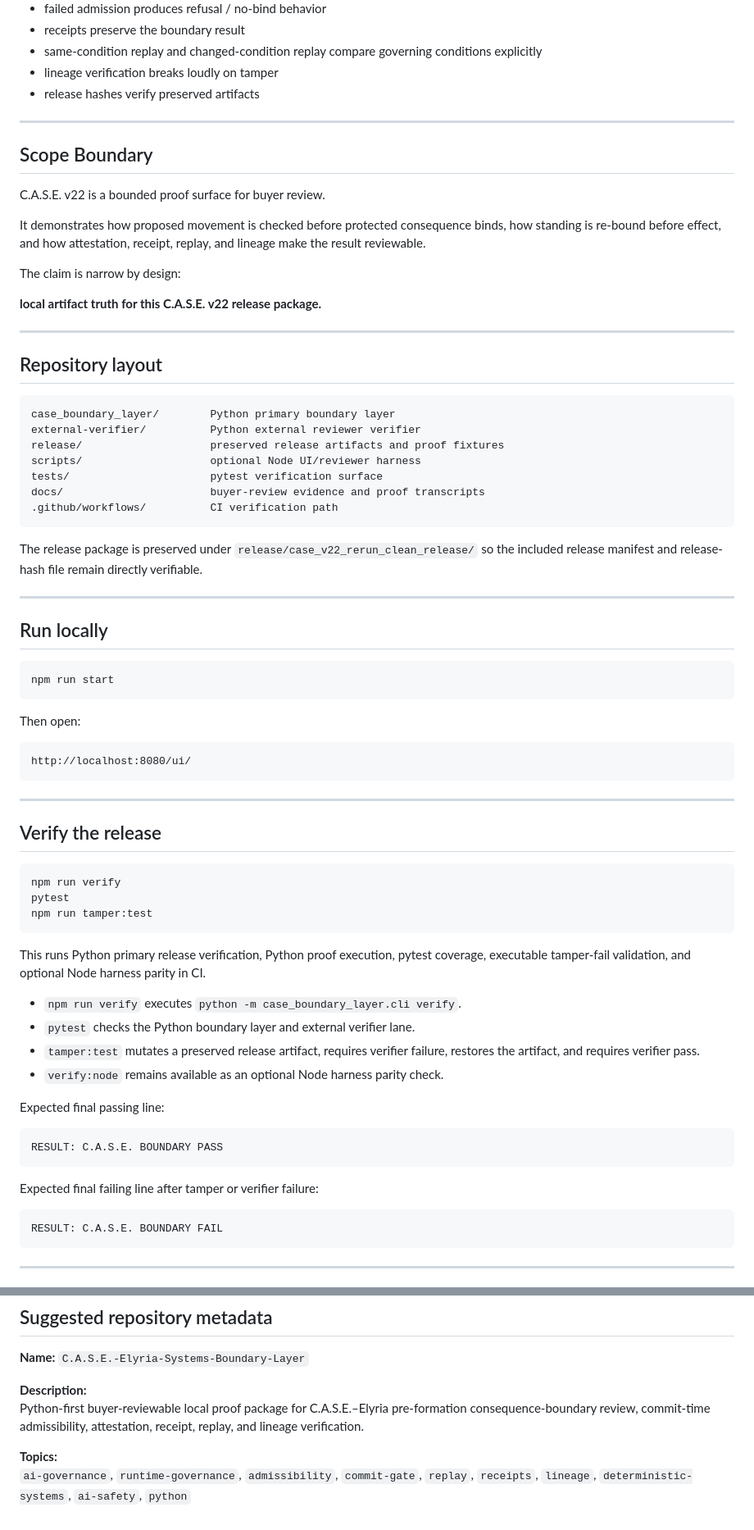
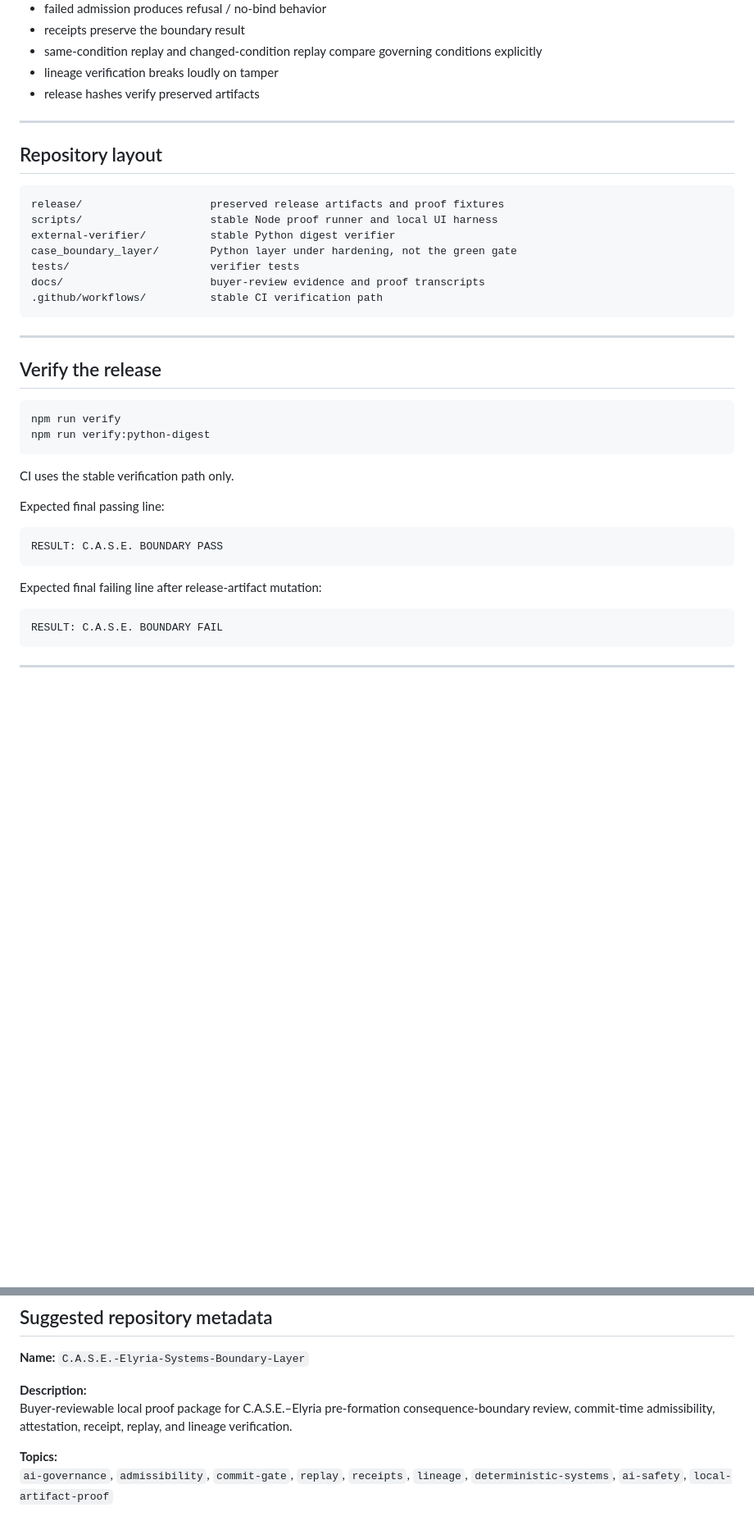
Before and after one commit to Kamanaka5502/C.A.S.E.-Elyria-Systems-Boundary-Layer, a Markdown page: README.md, 2 parts joined by grey strips. Shown at 82% size. Drawn GitHub-style; blank space fills up the shorter version.

````diff
--- a/README.md
+++ b/README.md
@@ -167,44 +122,16 @@ This package proves the local artifact line represented here:
 
 ---
 
-## Scope Boundary
-
-C.A.S.E. v22 is a bounded proof surface for buyer review.
-
-It demonstrates how proposed movement is checked before protected consequence binds, how standing is re-bound before effect, and how attestation, receipt, replay, and lineage make the result reviewable.
-
-The claim is narrow by design:
-
-**local artifact truth for this C.A.S.E. v22 release package.**
-
----
-
 ## Repository layout
 
 ```text
-case_boundary_layer/        Python primary boundary layer
-external-verifier/          Python external reviewer verifier
 release/                    preserved release artifacts and proof fixtures
-scripts/                    optional Node UI/reviewer harness
-tests/                      pytest verification surface
+scripts/                    stable Node proof runner and local UI harness
+external-verifier/          stable Python digest verifier
+case_boundary_layer/        Python layer under hardening, not the green gate
+tests/                      verifier tests
 docs/                       buyer-review evidence and proof transcripts
-.github/workflows/          CI verification path
-```
-
-The release package is preserved under `release/case_v22_rerun_clean_release/` so the included release manifest and release-hash file remain directly verifiable.
-
----
-
-## Run locally
-
-```bash
-npm run start
-```
-
-Then open:
-
-```text
-http://localhost:8080/ui/
+.github/workflows/          stable CI verification path
 ```
 
 ---
@@ -213,16 +140,10 @@ http://localhost:8080/ui/
 
 ```bash
 npm run verify
-pytest
-npm run tamper:test
+npm run verify:python-digest
 ```
 
-This runs Python primary release verification, Python proof execution, pytest coverage, executable tamper-fail validation, and optional Node harness parity in CI.
-
-- `npm run verify` executes `python -m case_boundary_layer.cli verify`.
-- `pytest` checks the Python boundary layer and external verifier lane.
-- `tamper:test` mutates a preserved release artifact, requires verifier failure, restores the artifact, and requires verifier pass.
-- `verify:node` remains available as an optional Node harness parity check.
+CI uses the stable verification path only.
 
 Expected final passing line:
 
@@ -230,7 +151,7 @@ Expected final passing line:
 RESULT: C.A.S.E. BOUNDARY PASS
 ```
 
-Expected final failing line after tamper or verifier failure:
+Expected final failing line after release-artifact mutation:
 
 ```text
 RESULT: C.A.S.E. BOUNDARY FAIL
@@ -249,7 +170,7 @@ This repository is a review surface, not a commercial deployment license. Commer
 **Name:** `C.A.S.E.-Elyria-Systems-Boundary-Layer`
 
 **Description:**
-Python-first buyer-reviewable local proof package for C.A.S.E.–Elyria pre-formation consequence-boundary review, commit-time admissibility, attestation, receipt, replay, and lineage verification.
+Buyer-reviewable local proof package for C.A.S.E.–Elyria pre-formation consequence-boundary review, commit-time admissibility, attestation, receipt, replay, and lineage verification.
 
 **Topics:**
-`ai-governance`, `runtime-governance`, `admissibility`, `commit-gate`, `replay`, `receipts`, `lineage`, `deterministic-systems`, `ai-safety`, `python`
+`ai-governance`, `admissibility`, `commit-gate`, `replay`, `receipts`, `lineage`, `deterministic-systems`, `ai-safety`, `local-artifact-proof`
````
Also changed, not shown: other parts of README.md (+38 -83 lines).
